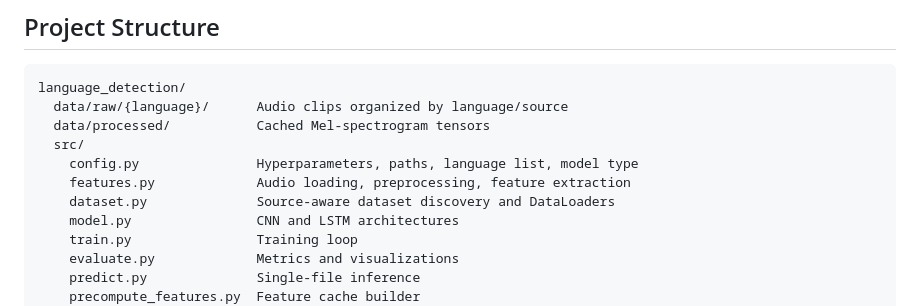
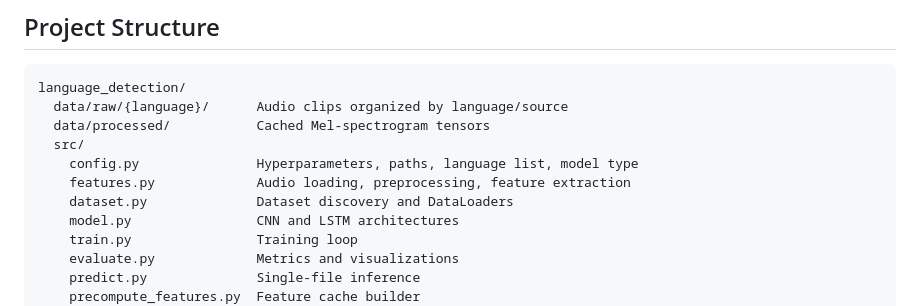
Before and after one commit to biniyam112/language_detection, a Markdown page: README.md, the part around the change. GitHub-like rendering.

Commit message:
(update): update readme file

```diff
--- a/README.md
+++ b/README.md
@@ -300,7 +300,7 @@ language_detection/
   src/
     config.py               Hyperparameters, paths, language list, model type
     features.py             Audio loading, preprocessing, feature extraction
-    dataset.py              Source-aware dataset discovery and DataLoaders
+    dataset.py              Dataset discovery and DataLoaders
     model.py                CNN and LSTM architectures
     train.py                Training loop
     evaluate.py             Metrics and visualizations
```
